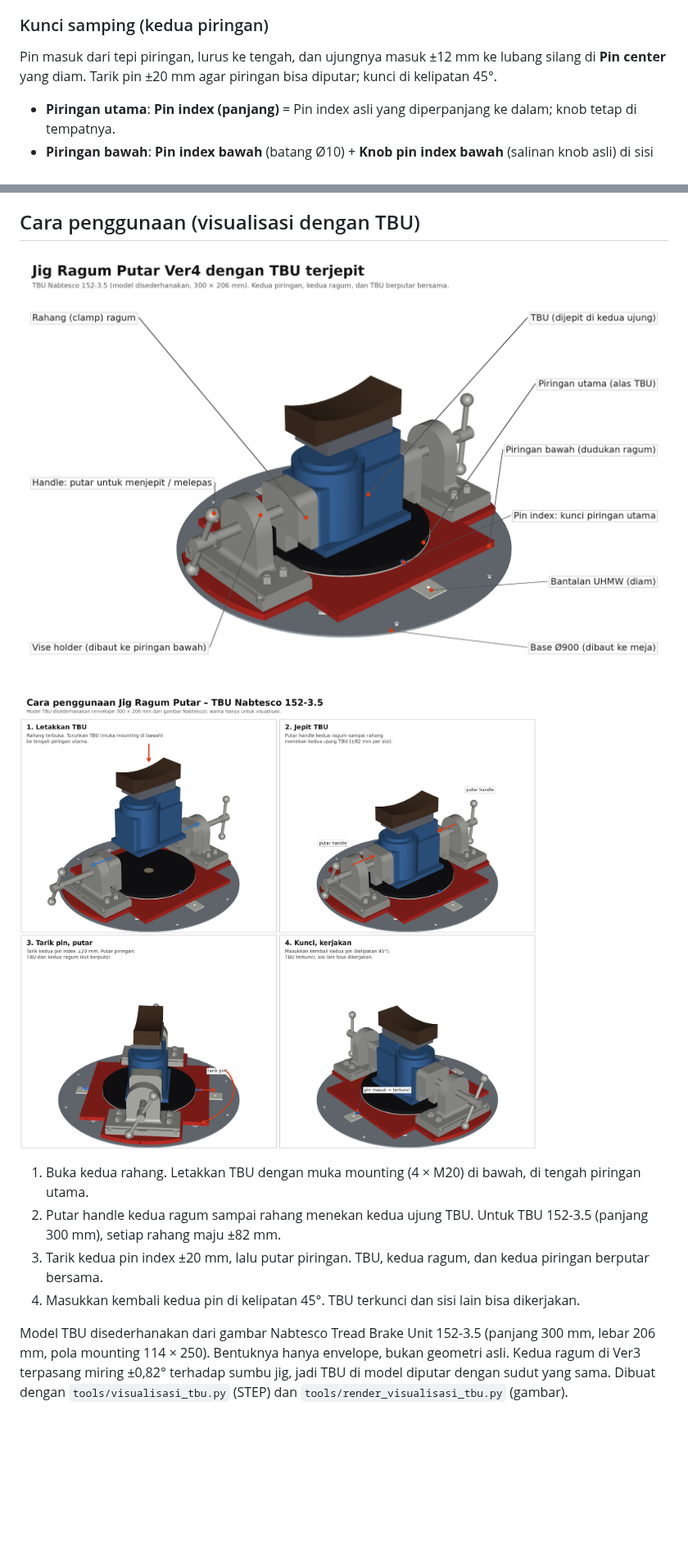
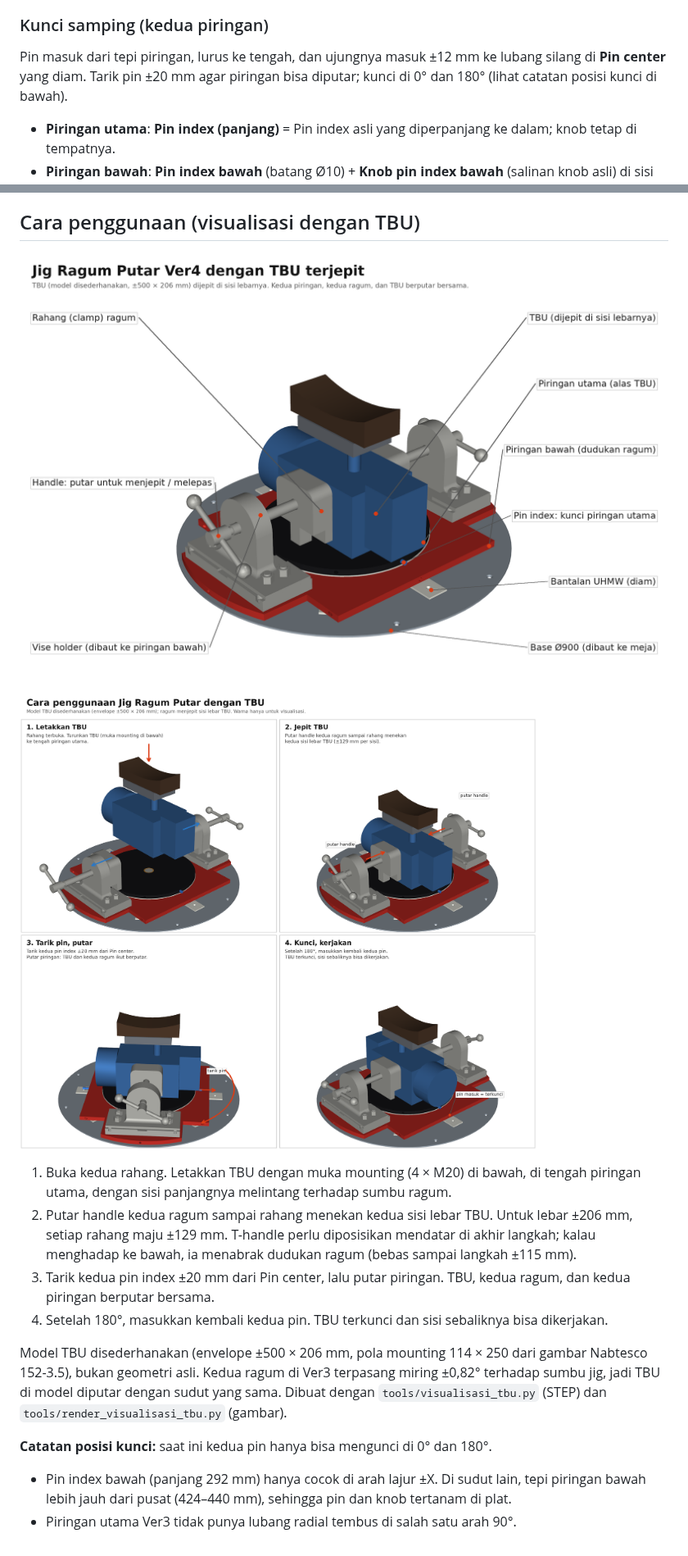
Before and after one commit to MahendraDharma/tumer, a Markdown page: README.md, 2 parts joined by grey strips. Shown at 82% size. Drawn GitHub-style; pictures changed too: docs/langkah_penggunaan.png, docs/tbu_terjepit_keterangan.png; blank space fills up the shorter version.

```diff
--- a/README.md
+++ b/README.md
@@ -26,7 +26,7 @@ Bagian baru dirampingkan ke faktor keamanan ≥ 2 (spesifikasi kelompok). Susuna
 
 ### Kunci samping (kedua piringan)
 
-Pin masuk dari tepi piringan, lurus ke tengah, dan ujungnya masuk ±12 mm ke lubang silang di **Pin center** yang diam. Tarik pin ±20 mm agar piringan bisa diputar; kunci di kelipatan 45°.
+Pin masuk dari tepi piringan, lurus ke tengah, dan ujungnya masuk ±12 mm ke lubang silang di **Pin center** yang diam. Tarik pin ±20 mm agar piringan bisa diputar; kunci di 0° dan 180° (lihat catatan posisi kunci di bawah).
 
 - **Piringan utama**: **Pin index (panjang)** = Pin index asli yang diperpanjang ke dalam; knob tetap di tempatnya.
 - **Piringan bawah**: **Pin index bawah** (batang Ø10) + **Knob pin index bawah** (salinan knob asli) di sisi −X.
@@ -60,9 +60,13 @@ Hasil pengecekan CAD: celah pin–lubang 0,25 mm, pin center–bushing 0,05 mm,
 
 ![Langkah penggunaan](docs/langkah_penggunaan.png)
 
-1. Buka kedua rahang. Letakkan TBU dengan muka mounting (4 × M20) di bawah, di tengah piringan utama.
-2. Putar handle kedua ragum sampai rahang menekan kedua ujung TBU. Untuk TBU 152-3.5 (panjang 300 mm), setiap rahang maju ±82 mm.
-3. Tarik kedua pin index ±20 mm, lalu putar piringan. TBU, kedua ragum, dan kedua piringan berputar bersama.
-4. Masukkan kembali kedua pin di kelipatan 45°. TBU terkunci dan sisi lain bisa dikerjakan.
+1. Buka kedua rahang. Letakkan TBU dengan muka mounting (4 × M20) di bawah, di tengah piringan utama, dengan sisi panjangnya melintang terhadap sumbu ragum.
+2. Putar handle kedua ragum sampai rahang menekan kedua sisi lebar TBU. Untuk lebar ±206 mm, setiap rahang maju ±129 mm. T-handle perlu diposisikan mendatar di akhir langkah; kalau menghadap ke bawah, ia menabrak dudukan ragum (bebas sampai langkah ±115 mm).
+3. Tarik kedua pin index ±20 mm dari Pin center, lalu putar piringan. TBU, kedua ragum, dan kedua piringan berputar bersama.
+4. Setelah 180°, masukkan kembali kedua pin. TBU terkunci dan sisi sebaliknya bisa dikerjakan.
 
-Model TBU disederhanakan dari gambar Nabtesco Tread Brake Unit 152-3.5 (panjang 300 mm, lebar 206 mm, pola mounting 114 × 250). Bentuknya hanya envelope, bukan geometri asli. Kedua ragum di Ver3 terpasang miring ±0,82° terhadap sumbu jig, jadi TBU di model diputar dengan sudut yang sama. Dibuat dengan `tools/visualisasi_tbu.py` (STEP) dan `tools/render_visualisasi_tbu.py` (gambar).
+Model TBU disederhanakan (envelope ±500 × 206 mm, pola mounting 114 × 250 dari gambar Nabtesco 152-3.5), bukan geometri asli. Kedua ragum di Ver3 terpasang miring ±0,82° terhadap sumbu jig, jadi TBU di model diputar dengan sudut yang sama. Dibuat dengan `tools/visualisasi_tbu.py` (STEP) dan `tools/render_visualisasi_tbu.py` (gambar).
+
+**Catatan posisi kunci:** saat ini kedua pin hanya bisa mengunci di 0° dan 180°.
+- Pin index bawah (panjang 292 mm) hanya cocok di arah lajur ±X. Di sudut lain, tepi piringan bawah lebih jauh dari pusat (424–440 mm), sehingga pin dan knob tertanam di plat.
+- Piringan utama Ver3 tidak punya lubang radial tembus di salah satu arah 90°.
```
Also changed, not shown: 3 other files.
